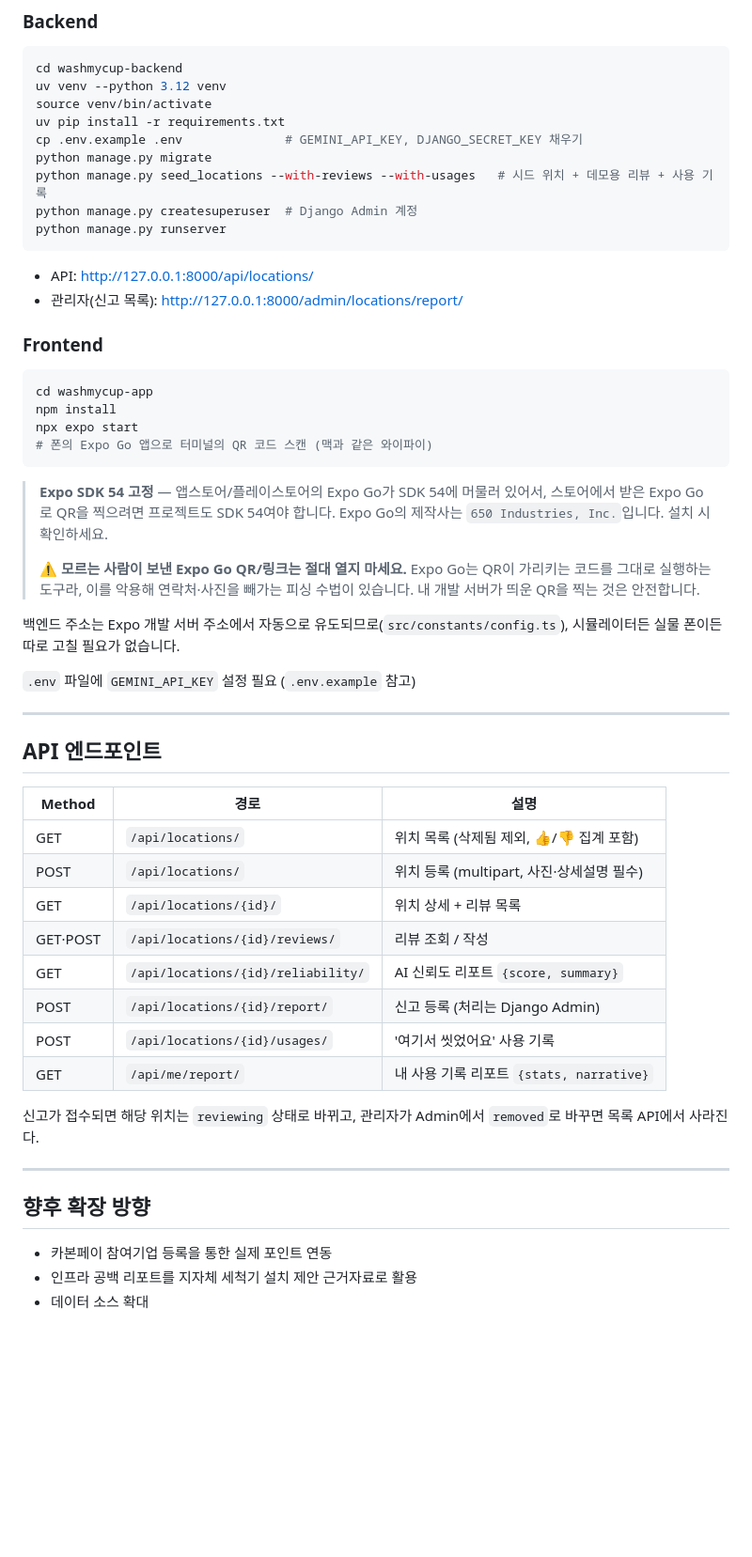
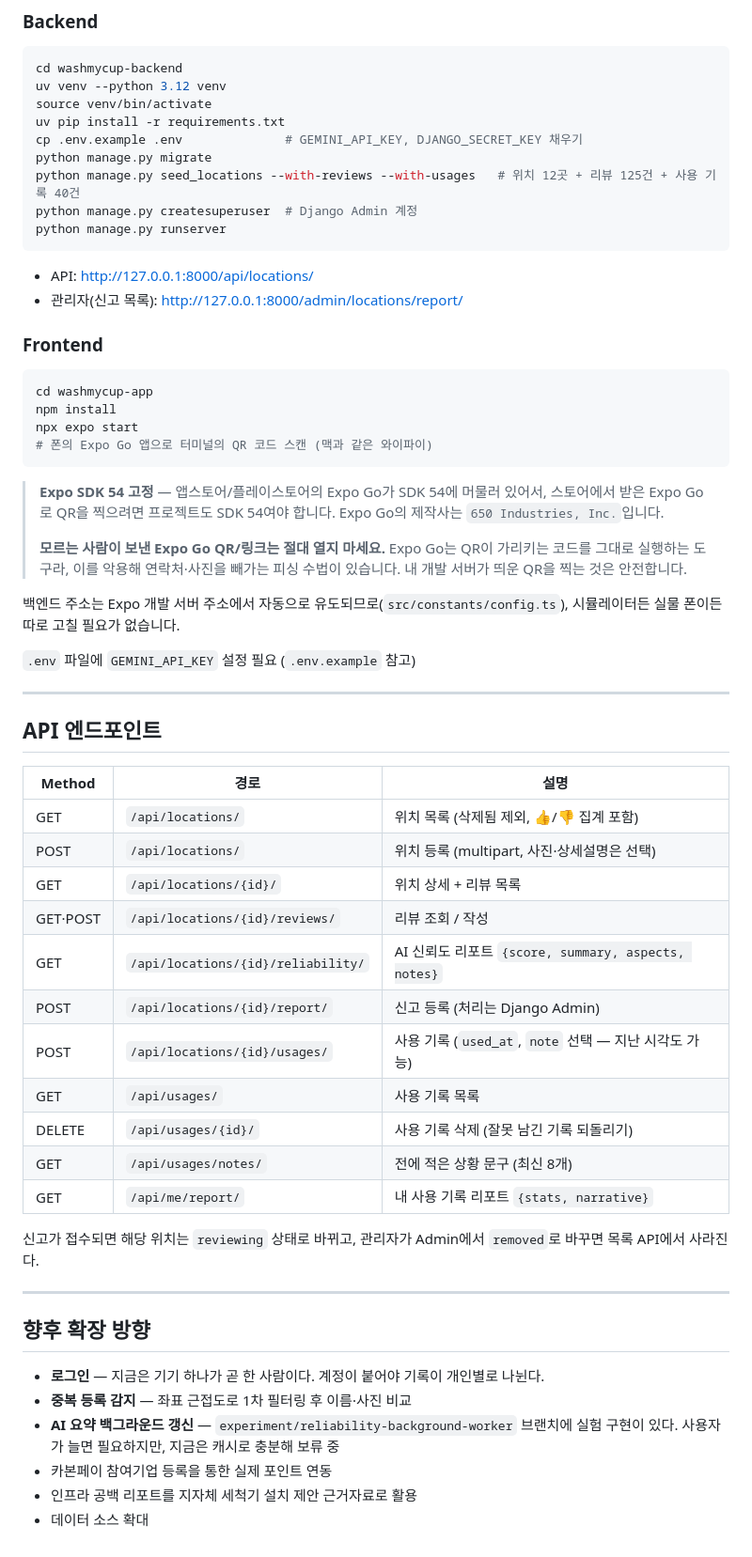
Before and after one commit to beyourselv05/washmycup, a Markdown page: README.md, the part around the change printed below. Shown: that part at 94% size. Drawn GitHub-style; blank space fills up the shorter version.

````diff
--- a/README.md
+++ b/README.md
@@ -101,7 +139,7 @@ source venv/bin/activate
 uv pip install -r requirements.txt
 cp .env.example .env              # GEMINI_API_KEY, DJANGO_SECRET_KEY 채우기
 python manage.py migrate
-python manage.py seed_locations --with-reviews --with-usages   # 시드 위치 + 데모용 리뷰 + 사용 기록
+python manage.py seed_locations --with-reviews --with-usages   # 위치 12곳 + 리뷰 125건 + 사용 기록 40건
 python manage.py createsuperuser  # Django Admin 계정
 python manage.py runserver
 ```
@@ -119,9 +157,9 @@ npx expo start
 
 > **Expo SDK 54 고정** — 앱스토어/플레이스토어의 Expo Go가 SDK 54에 머물러 있어서,
 > 스토어에서 받은 Expo Go로 QR을 찍으려면 프로젝트도 SDK 54여야 합니다.
-> Expo Go의 제작사는 `650 Industries, Inc.`입니다. 설치 시 확인하세요.
+> Expo Go의 제작사는 `650 Industries, Inc.`입니다.
 >
-> ⚠️ **모르는 사람이 보낸 Expo Go QR/링크는 절대 열지 마세요.** Expo Go는 QR이 가리키는
+> **모르는 사람이 보낸 Expo Go QR/링크는 절대 열지 마세요.** Expo Go는 QR이 가리키는
 > 코드를 그대로 실행하는 도구라, 이를 악용해 연락처·사진을 빼가는 피싱 수법이 있습니다.
 > 내 개발 서버가 띄운 QR을 찍는 것은 안전합니다.
 
@@ -137,12 +175,15 @@ npx expo start
 | Method | 경로 | 설명 |
 | --- | --- | --- |
 | GET | `/api/locations/` | 위치 목록 (삭제됨 제외, 👍/👎 집계 포함) |
-| POST | `/api/locations/` | 위치 등록 (multipart, 사진·상세설명 필수) |
+| POST | `/api/locations/` | 위치 등록 (multipart, 사진·상세설명은 선택) |
 | GET | `/api/locations/{id}/` | 위치 상세 + 리뷰 목록 |
 | GET·POST | `/api/locations/{id}/reviews/` | 리뷰 조회 / 작성 |
-| GET | `/api/locations/{id}/reliability/` | AI 신뢰도 리포트 `{score, summary}` |
+| GET | `/api/locations/{id}/reliability/` | AI 신뢰도 리포트 `{score, summary, aspects, notes}` |
 | POST | `/api/locations/{id}/report/` | 신고 등록 (처리는 Django Admin) |
-| POST | `/api/locations/{id}/usages/` | '여기서 씻었어요' 사용 기록 |
+| POST | `/api/locations/{id}/usages/` | 사용 기록 (`used_at`, `note` 선택 — 지난 시각도 가능) |
+| GET | `/api/usages/` | 사용 기록 목록 |
+| DELETE | `/api/usages/{id}/` | 사용 기록 삭제 (잘못 남긴 기록 되돌리기) |
+| GET | `/api/usages/notes/` | 전에 적은 상황 문구 (최신 8개) |
 | GET | `/api/me/report/` | 내 사용 기록 리포트 `{stats, narrative}` |
 
 신고가 접수되면 해당 위치는 `reviewing` 상태로 바뀌고, 관리자가 Admin에서 `removed`로 바꾸면 목록 API에서 사라진다.
@@ -151,6 +192,10 @@ npx expo start
 
 ## 향후 확장 방향
 
+- **로그인** — 지금은 기기 하나가 곧 한 사람이다. 계정이 붙어야 기록이 개인별로 나뉜다.
+- **중복 등록 감지** — 좌표 근접도로 1차 필터링 후 이름·사진 비교
+- **AI 요약 백그라운드 갱신** — `experiment/reliability-background-worker` 브랜치에 실험 구현이 있다.
+  사용자가 늘면 필요하지만, 지금은 캐시로 충분해 보류 중
 - 카본페이 참여기업 등록을 통한 실제 포인트 연동
 - 인프라 공백 리포트를 지자체 세척기 설치 제안 근거자료로 활용
 - 데이터 소스 확대
````
Also changed, not shown: other parts of README.md (+53 -15 lines), docs/images/01-map.png (added), docs/images/02-reliability.png (added), docs/images/03-my-report.png (added).
